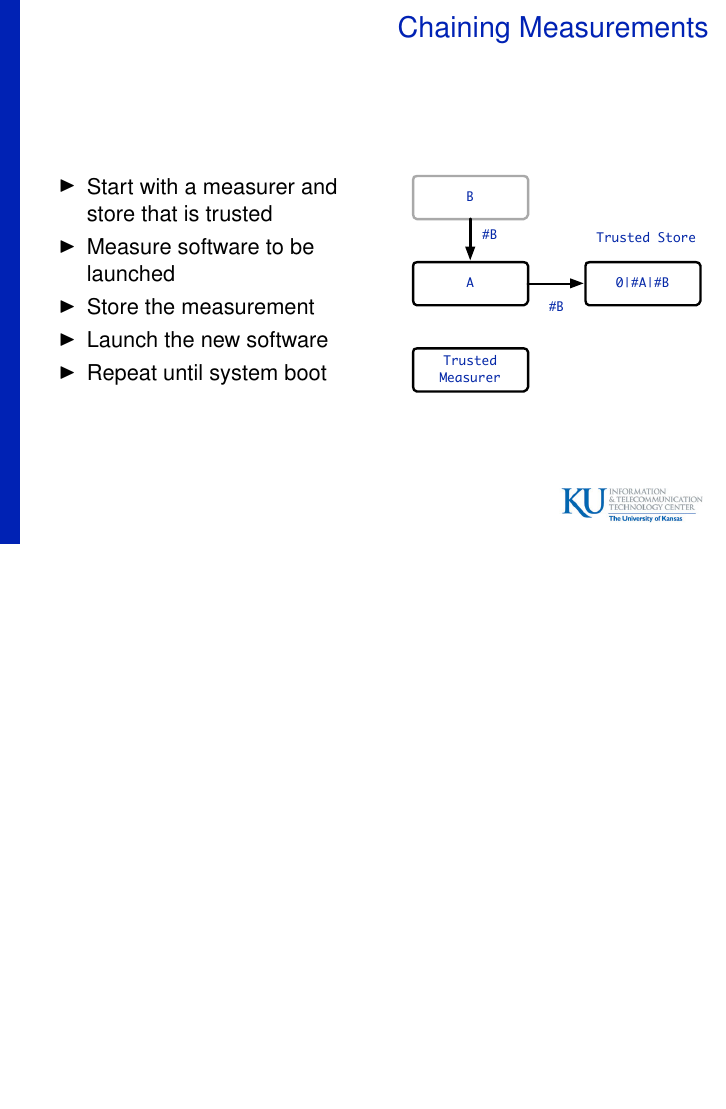
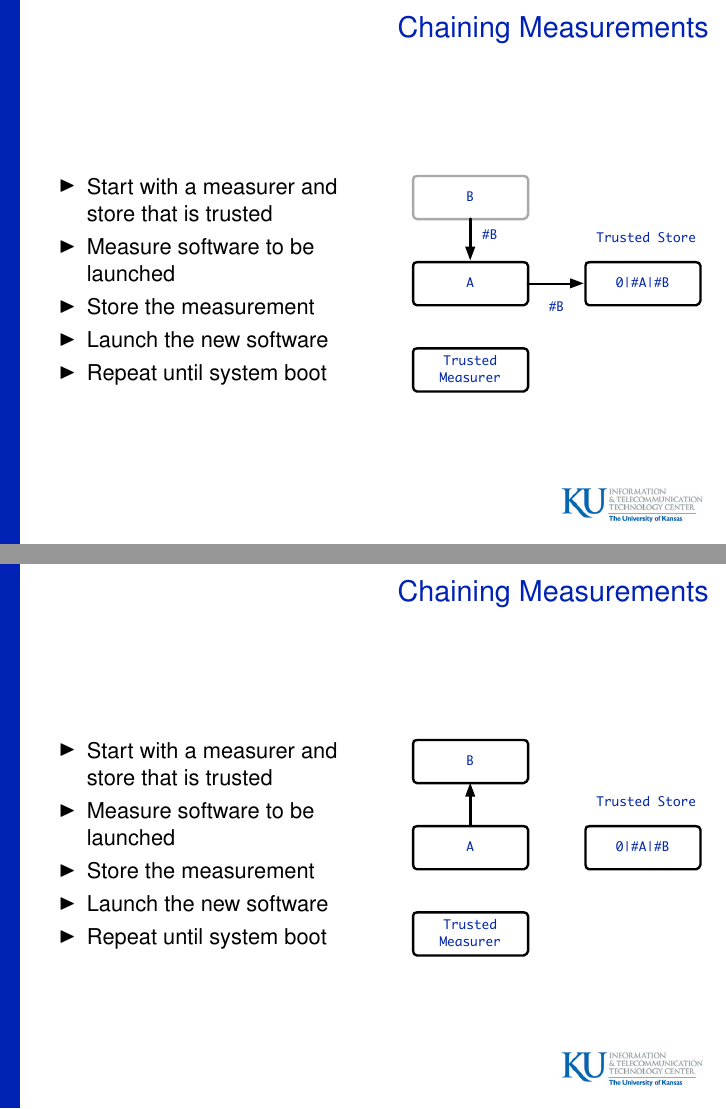
Before and after one commit to armoredsoftware/doc, LaTeX slides (presentations/trust14/trust14.tex): page 9 of 32 before the commit and pages 9 and 10 of 33 after it, the two joined at a grey line, the shorter picture padded with empty space. Compiled offline with pdfLaTeX.

Commit message:
adding final chaining slide

```diff
--- a/presentations/trust14/trust14.tex
+++ b/presentations/trust14/trust14.tex
@@ -170,6 +170,23 @@
     \column{.45\textwidth}
     \begin{figure}
       \includegraphics[width=1.0\textwidth]{figures/chain-next.pdf}
+    \end{figure}
+  \end{columns}
+}
+
+\frame{\frametitle{Chaining Measurements}
+    \begin{columns}[c]
+    \column{.53\textwidth}
+    \begin{itemize}
+    \item Start with a measurer and store that is trusted
+    \item Measure software to be launched
+    \item Store the measurement
+    \item Launch the new software
+    \item Repeat until system boot
+    \end{itemize}
+    \column{.45\textwidth}
+    \begin{figure}
+      \includegraphics[width=1.0\textwidth]{figures/chain-final.pdf}
     \end{figure}
   \end{columns}
 }
```
Also changed, not shown: presentations/trust14/trust14.pdf.
